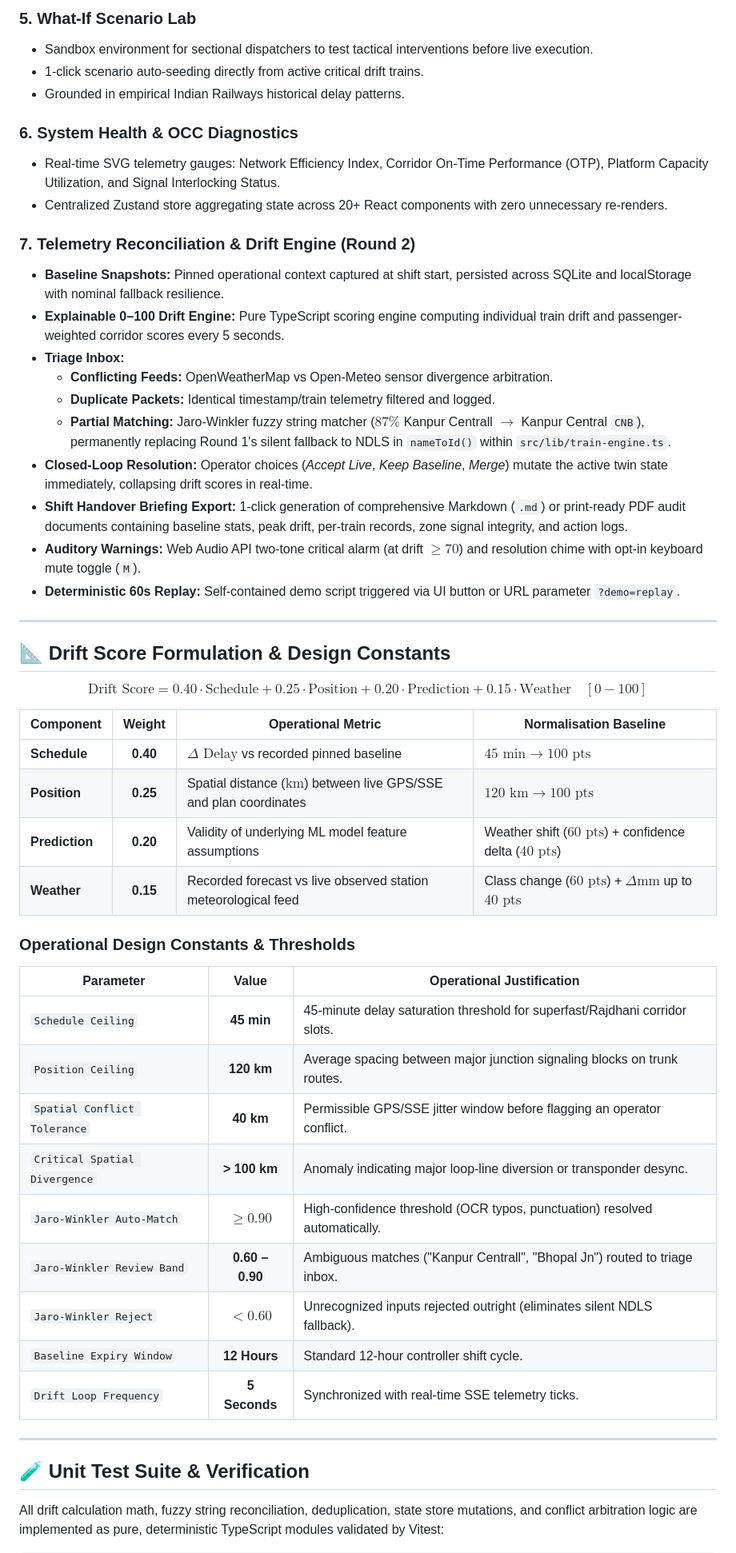
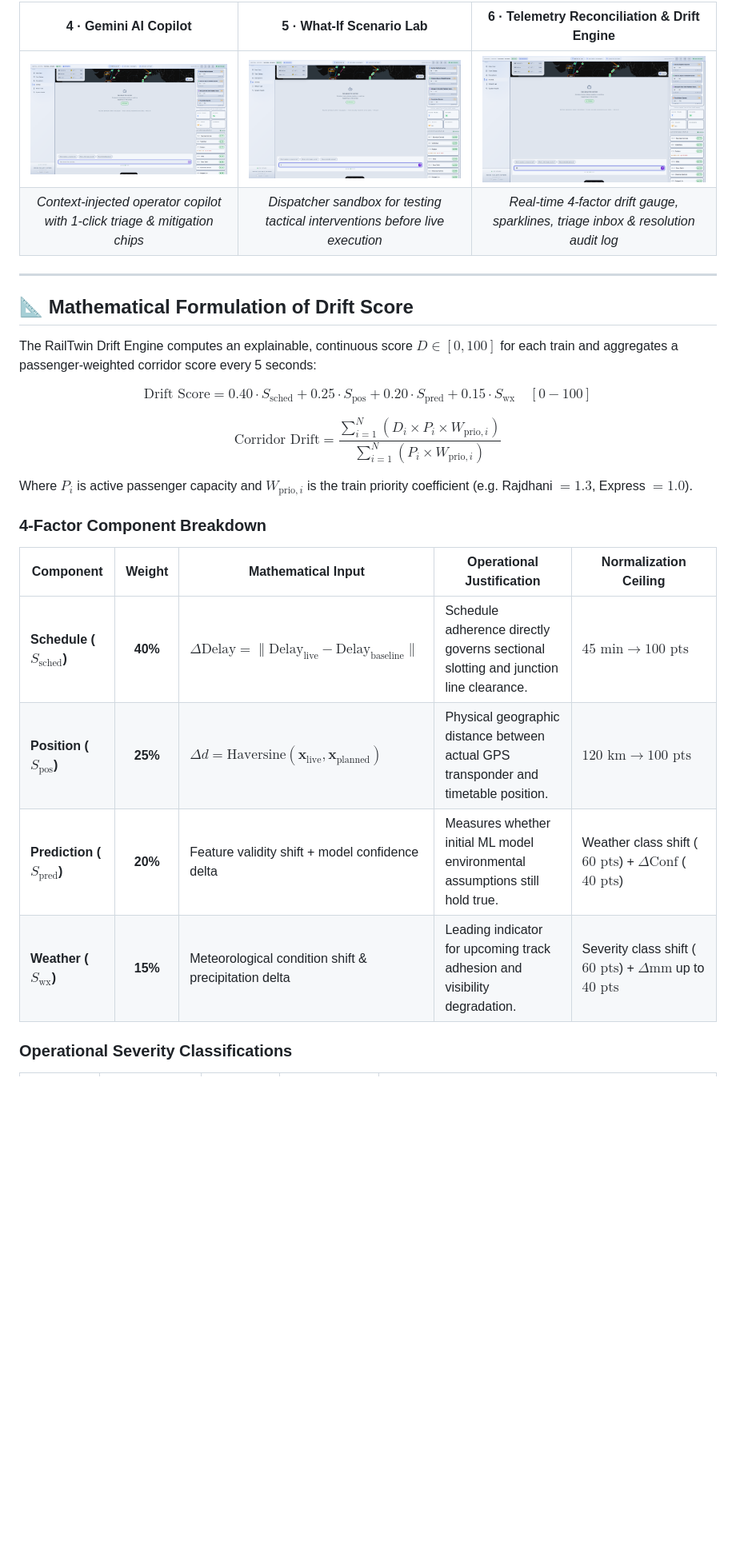
Before and after one commit to himanshu003388/RailTwin, a Markdown page: README.md, the part around one of its changes. Shown at 80% size. Drawn GitHub-style; blank space fills up the shorter version.

```diff
--- a/README.md
+++ b/README.md
@@ -85,54 +97,28 @@ RailTwin AI is a **Predictive Digital Twin** built for Indian Railways Operation
-### 5. What-If Scenario Lab
-- Sandbox environment for sectional dispatchers to test tactical interventions before live execution.
-- 1-click scenario auto-seeding directly from active critical drift trains.
-- Grounded in empirical Indian Railways historical delay patterns.
-
-### 6. System Health & OCC Diagnostics
-- Real-time SVG telemetry gauges: Network Efficiency Index, Corridor On-Time Performance (OTP), Platform Capacity Utilization, and Signal Interlocking Status.
-- Centralized Zustand store aggregating state across 20+ React components with zero unnecessary re-renders.
-
-### 7. Telemetry Reconciliation & Drift Engine (Round 2)
-- **Baseline Snapshots:** Pinned operational context captured at shift start, persisted across SQLite and localStorage with nominal fallback resilience.
-- **Explainable 0–100 Drift Engine:** Pure TypeScript scoring engine computing individual train drift and passenger-weighted corridor scores every 5 seconds.
-- **Triage Inbox:**
-  - **Conflicting Feeds:** OpenWeatherMap vs Open-Meteo sensor divergence arbitration.
-  - **Duplicate Packets:** Identical timestamp/train telemetry filtered and logged.
-  - **Partial Matching:** Jaro-Winkler fuzzy string matcher ($87\%$ Kanpur Centrall $\rightarrow$ Kanpur Central `CNB`), permanently replacing Round 1's silent fallback to NDLS in `nameToId()` within `src/lib/train-engine.ts`.
-- **Closed-Loop Resolution:** Operator choices (*Accept Live*, *Keep Baseline*, *Merge*) mutate the active twin state immediately, collapsing drift scores in real-time.
-- **Shift Handover Briefing Export:** 1-click generation of comprehensive Markdown (`.md`) or print-ready PDF audit documents containing baseline stats, peak drift, per-train records, zone signal integrity, and action logs.
-- **Auditory Warnings:** Web Audio API two-tone critical alarm (at drift $\ge 70$) and resolution chime with opt-in keyboard mute toggle (`M`).
-- **Deterministic 60s Replay:** Self-contained demo script triggered via UI button or URL parameter `?demo=replay`.
+| 4 · Gemini AI Copilot | 5 · What-If Scenario Lab | 6 · Telemetry Reconciliation & Drift Engine |
+|:---:|:---:|:---:|
+| ![AI Copilot](public/screenshots/ai-copilot.png) | ![What-If Lab](public/screenshots/what-if-lab.png) | ![System Health](public/screenshots/system-health.png) |
+| *Context-injected operator copilot with 1-click triage & mitigation chips* | *Dispatcher sandbox for testing tactical interventions before live execution* | *Real-time 4-factor drift gauge, sparklines, triage inbox & resolution audit log* |
 
 ---
 
-## 📐 Drift Score Formulation & Design Constants
+## 📐 Mathematical Formulation of Drift Score
 
-$$\text{Drift Score} = 0.40 \cdot \text{Schedule} + 0.25 \cdot \text{Position} + 0.20 \cdot \text{Prediction} + 0.15 \cdot \text{Weather} \quad [0 - 100]$$
+The RailTwin Drift Engine computes an explainable, continuous score $D \in [0, 100]$ for each train and aggregates a passenger-weighted corridor score every 5 seconds:
 
-| Component | Weight | Operational Metric | Normalisation Baseline |
-|---|:---:|---|---|
-| **Schedule** | **0.40** | $\Delta\text{ Delay}$ vs recorded pinned baseline | $45\text{ min} \rightarrow 100\text{ pts}$ |
-| **Position** | **0.25** | Spatial distance ($\text{km}$) between live GPS/SSE and plan coordinates | $120\text{ km} \rightarrow 100\text{ pts}$ |
-| **Prediction** | **0.20** | Validity of underlying ML model feature assumptions | Weather shift ($60\text{ pts}$) + confidence delta ($40\text{ pts}$) |
-| **Weather** | **0.15** | Recorded forecast vs live observed station meteorological feed | Class change ($60\text{ pts}$) + $\Delta\text{mm}$ up to $40\text{ pts}$ |
+$$\text{Drift Score} = 0.40 \cdot S_{\text{sched}} + 0.25 \cdot S_{\text{pos}} + 0.20 \cdot S_{\text{pred}} + 0.15 \cdot S_{\text{wx}} \quad [0 - 100]$$
 
-### Operational Design Constants & Thresholds
+$$\text{Corridor Drift} = \frac{\sum_{i=1}^{N} \left( D_i \times P_i \times W_{\text{prio}, i} \right)}{\sum_{i=1}^{N} \left( P_i \times W_{\text{prio}, i} \right)}$$
 
-| Parameter | Value | Operational Justification |
-|---|:---:|---|
-| `Schedule Ceiling` | **45 min** | 45-minute delay saturation threshold for superfast/Rajdhani corridor slots. |
-| `Position Ceiling` | **120 km** | Average spacing between major junction signaling blocks on trunk routes. |
-| `Spatial Conflict Tolerance` | **40 km** | Permissible GPS/SSE jitter window before flagging an operator conflict. |
-| `Critical Spatial Divergence` | **> 100 km** | Anomaly indicating major loop-line diversion or transponder desync. |
-| `Jaro-Winkler Auto-Match` | **$\ge 0.90$** | High-confidence threshold (OCR typos, punctuation) resolved automatically. |
-| `Jaro-Winkler Review Band` | **0.60 – 0.90** | Ambiguous matches ("Kanpur Centrall", "Bhopal Jn") routed to triage inbox. |
-| `Jaro-Winkler Reject` | **$< 0.60$** | Unrecognized inputs rejected outright (eliminates silent NDLS fallback). |
-| `Baseline Expiry Window` | **12 Hours** | Standard 12-hour controller shift cycle. |
-| `Drift Loop Frequency` | **5 Seconds** | Synchronized with real-time SSE telemetry ticks. |
+Where $P_i$ is active passenger capacity and $W_{\text{prio}, i}$ is the train priority coefficient (e.g. Rajdhani $= 1.3$, Express $= 1.0$).
 
----
+### 4-Factor Component Breakdown
 
-## 🧪 Unit Test Suite & Verification
+| Component | Weight | Mathematical Input | Operational Justification | Normalization Ceiling |
+|---|:---:|---|---|---|
+| **Schedule ($S_{\text{sched}}$)** | **40%** | $\Delta\text{Delay} = \|\text{Delay}_{\text{live}} - \text{Delay}_{\text{baseline}}\|$ | Schedule adherence directly governs sectional slotting and junction line clearance. | $45\text{ min} \rightarrow 100\text{ pts}$ |
+| **Position ($S_{\text{pos}}$)** | **25%** | $\Delta d = \text{Haversine}(\mathbf{x}_{\text{live}}, \mathbf{x}_{\text{planned}})$ | Physical geographic distance between actual GPS transponder and timetable position. | $120\text{ km} \rightarrow 100\text{ pts}$ |
+| **Prediction ($S_{\text{pred}}$)** | **20%** | Feature validity shift + model confidence delta | Measures whether initial ML model environmental assumptions still hold true. | Weather class shift ($60\text{ pts}$) + $\Delta\text{Conf}$ ($40\text{ pts}$) |
+| **Weather ($S_{\text{wx}}$)** | **15%** | Meteorological condition shift & precipitation delta | Leading indicator for upcoming track adhesion and visibility degradation. | Severity class shift ($60\text{ pts}$) + $\Delta\text{mm}$ up to $40\text{ pts}$ |
 
-All drift calculation math, fuzzy string reconciliation, deduplication, state store mutations, and conflict arbitration logic are implemented as pure, deterministic TypeScript modules validated by Vitest:
+### Operational Severity Classifications
 
```
Also changed, not shown: other parts of README.md (+239 -289 lines).
